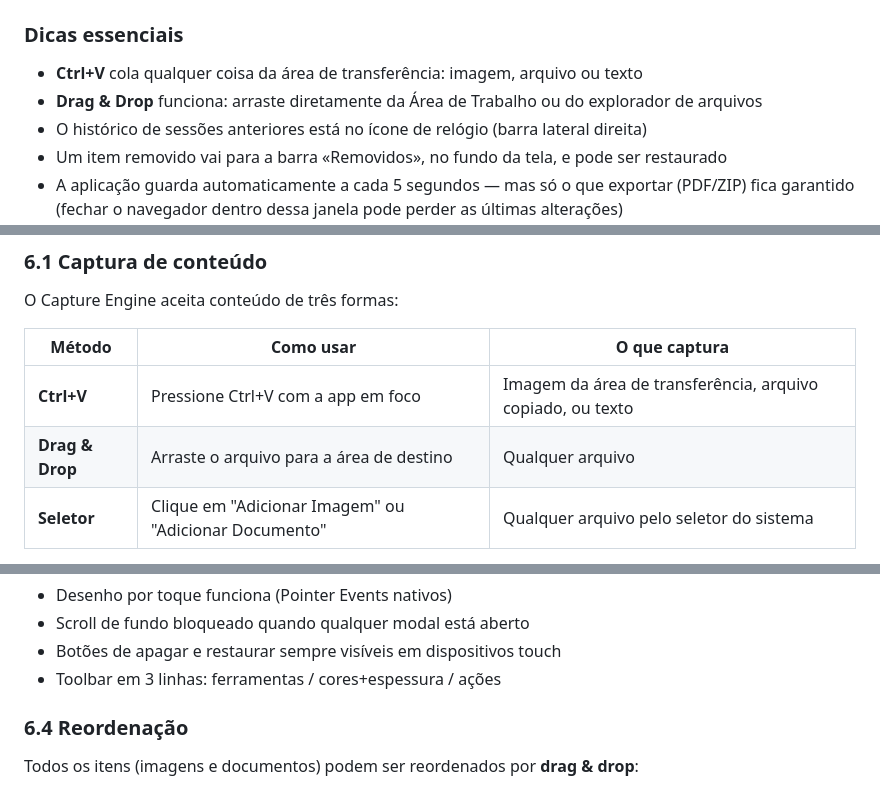
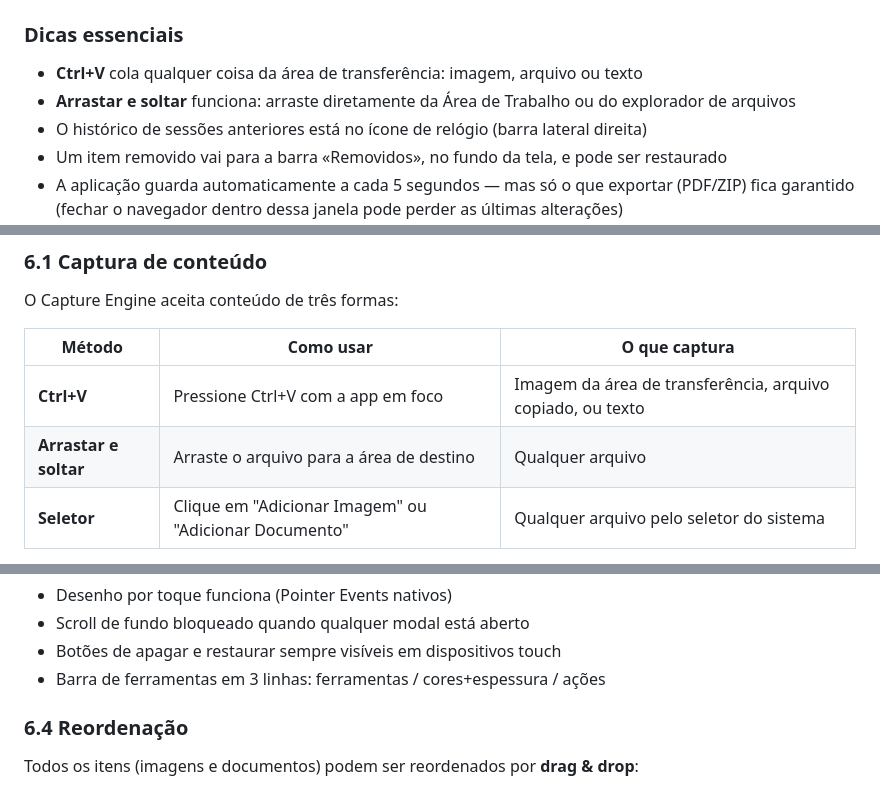
Before and after one commit to diogocarvalhoinfo/capture-engine, a Markdown page: README.md, 3 parts joined by grey strips. GitHub-like rendering.

```diff
--- a/README.md
+++ b/README.md
@@ -159,7 +159,7 @@ A versão publicada no GitHub Pages, no endereço do topo, funciona igual. Guard
 ### Dicas essenciais
 
 - **Ctrl+V** cola qualquer coisa da área de transferência: imagem, arquivo ou texto
-- **Drag & Drop** funciona: arraste diretamente da Área de Trabalho ou do explorador de arquivos
+- **Arrastar e soltar** funciona: arraste diretamente da Área de Trabalho ou do explorador de arquivos
 - O histórico de sessões anteriores está no ícone de relógio (barra lateral direita)
 - Um item removido vai para a barra «Removidos», no fundo da tela, e pode ser restaurado
 - A aplicação guarda automaticamente a cada 5 segundos — mas só o que exportar (PDF/ZIP) fica garantido (fechar o navegador dentro dessa janela pode perder as últimas alterações)
@@ -173,7 +173,7 @@ O Capture Engine aceita conteúdo de três formas:
 | Método | Como usar | O que captura |
 |---|---|---|
 | **Ctrl+V** | Pressione Ctrl+V com a app em foco | Imagem da área de transferência, arquivo copiado, ou texto |
-| **Drag & Drop** | Arraste o arquivo para a área de destino | Qualquer arquivo |
+| **Arrastar e soltar** | Arraste o arquivo para a área de destino | Qualquer arquivo |
 | **Seletor** | Clique em "Adicionar Imagem" ou "Adicionar Documento" | Qualquer arquivo pelo seletor do sistema |
 
 **Tipos de arquivo aceitos:**
@@ -232,7 +232,7 @@ Mobile (V25):
 - Desenho por toque funciona (Pointer Events nativos)
 - Scroll de fundo bloqueado quando qualquer modal está aberto
 - Botões de apagar e restaurar sempre visíveis em dispositivos touch
-- Toolbar em 3 linhas: ferramentas / cores+espessura / ações
+- Barra de ferramentas em 3 linhas: ferramentas / cores+espessura / ações
 
 ### 6.4 Reordenação
 
```
Also changed, not shown: other parts of README.md (+1 -1 lines), AGENTS.md (+9 -9 lines), design-tokens.md (+11 -11 lines).
